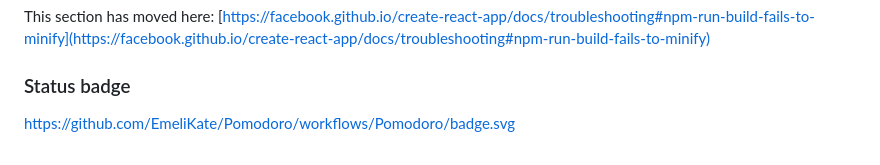
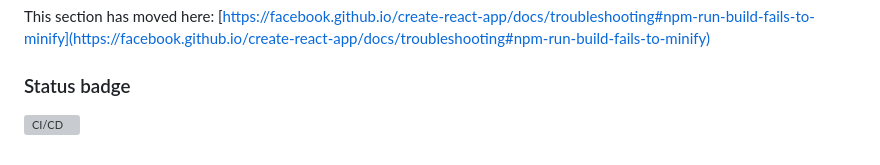
Before and after one commit to EmeliKate/pomodoro-app, a Markdown page: README.md, the part around the change. Rendered like a GitHub page; grey boxes are pictures that could not be loaded.

```diff
--- a/README.md
+++ b/README.md
@@ -70,4 +70,4 @@ This section has moved here: [https://facebook.github.io/create-react-app/docs/d
 This section has moved here: [https://facebook.github.io/create-react-app/docs/troubleshooting#npm-run-build-fails-to-minify](https://facebook.github.io/create-react-app/docs/troubleshooting#npm-run-build-fails-to-minify)
 
 ### Status badge
-https://github.com/EmeliKate/Pomodoro/workflows/Pomodoro/badge.svg
+![CI/CD](https://github.com/EmeliKate/Pomodoro/workflows/CI/CD/badge.svg)
```
